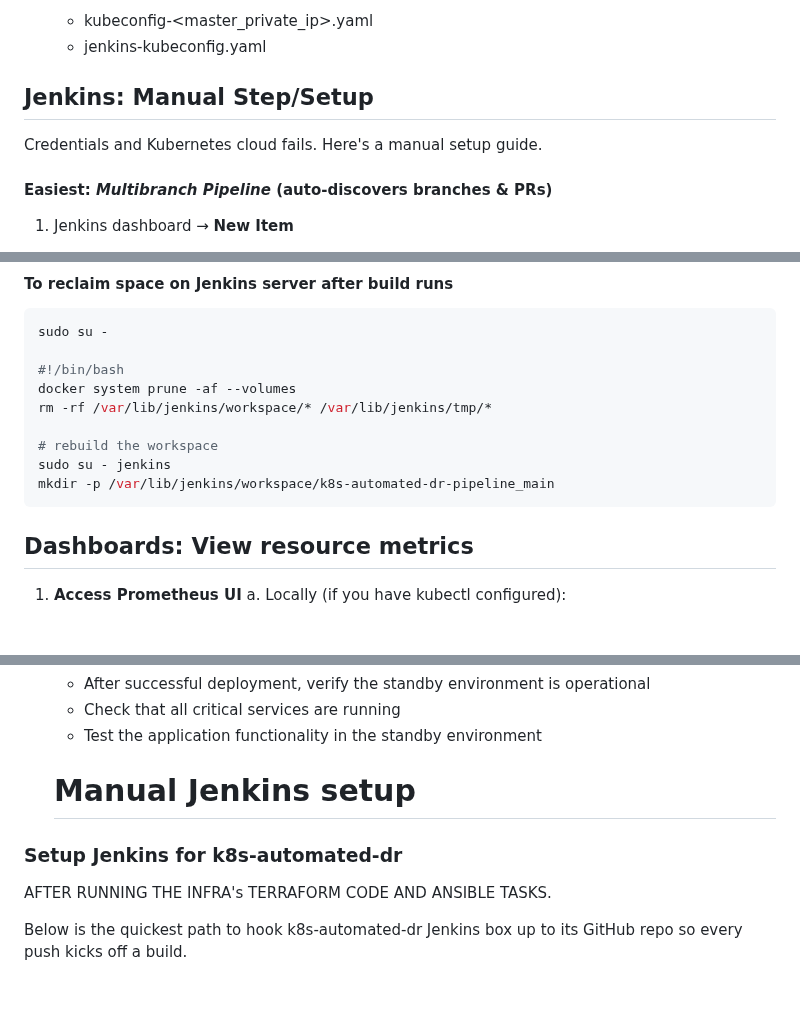
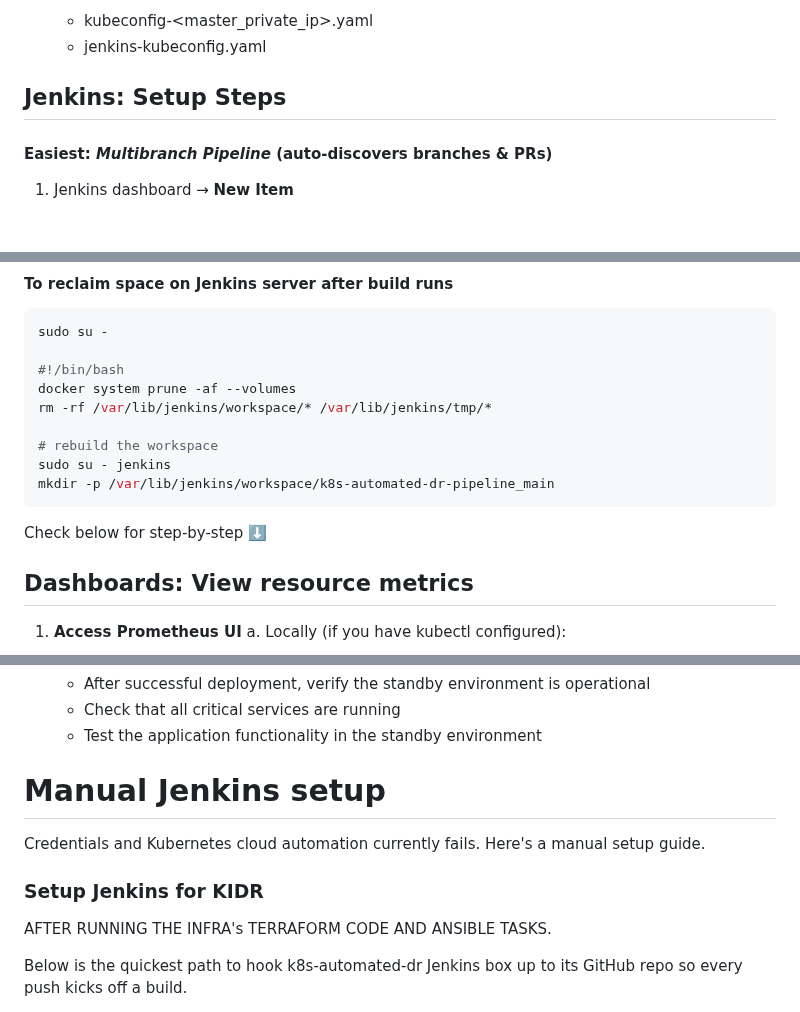
Before and after one commit to Janortop5/k8s-automated-dr, a Markdown page: README.md, 3 parts joined by grey strips. Rendered like a GitHub page; blank space fills up the shorter version.

````diff
--- a/README.md
+++ b/README.md
@@ -543,8 +543,7 @@ terraform state rm <resource-name> # i.e. terraform state rm module.remote_state
    - kubeconfig-<master_private_ip>.yaml
    - jenkins-kubeconfig.yaml
 
-## Jenkins: Manual Step/Setup
-Credentials and Kubernetes cloud fails. Here's a manual setup guide.
+## Jenkins: Setup Steps
 #### Easiest: *Multibranch Pipeline* (auto-discovers branches & PRs)
 
 1. Jenkins dashboard → **New Item**
@@ -573,6 +572,7 @@ rm -rf /var/lib/jenkins/workspace/* /var/lib/jenkins/tmp/*
 sudo su - jenkins
 mkdir -p /var/lib/jenkins/workspace/k8s-automated-dr-pipeline_main
 ```
+Check below for step-by-step ⬇️
 
 ## Dashboards: View resource metrics
 1. **Access Prometheus UI**
@@ -729,8 +729,9 @@ To simulate a full disaster recovery scenario:
    - Check that all critical services are running
    - Test the application functionality in the standby environment
 
-   # Manual Jenkins setup
-### Setup Jenkins for k8s-automated-dr
+# Manual Jenkins setup
+Credentials and Kubernetes cloud automation currently fails. Here's a manual setup guide.
+### Setup Jenkins for KIDR
 AFTER RUNNING THE INFRA's TERRAFORM CODE AND ANSIBLE TASKS.
 
 Below is the quickest path to hook k8s-automated-dr Jenkins box up to its GitHub repo so every push kicks off a build.
````
